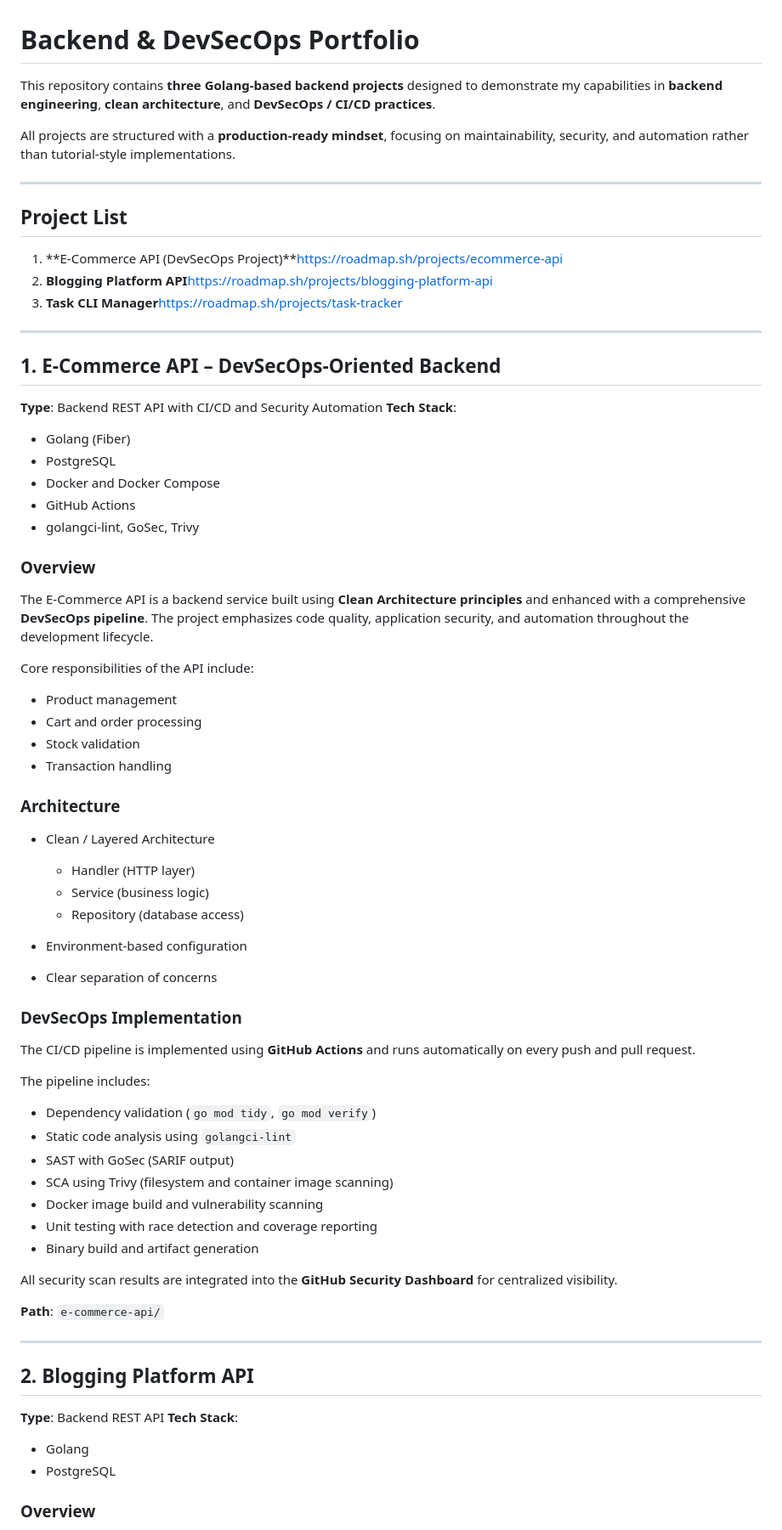
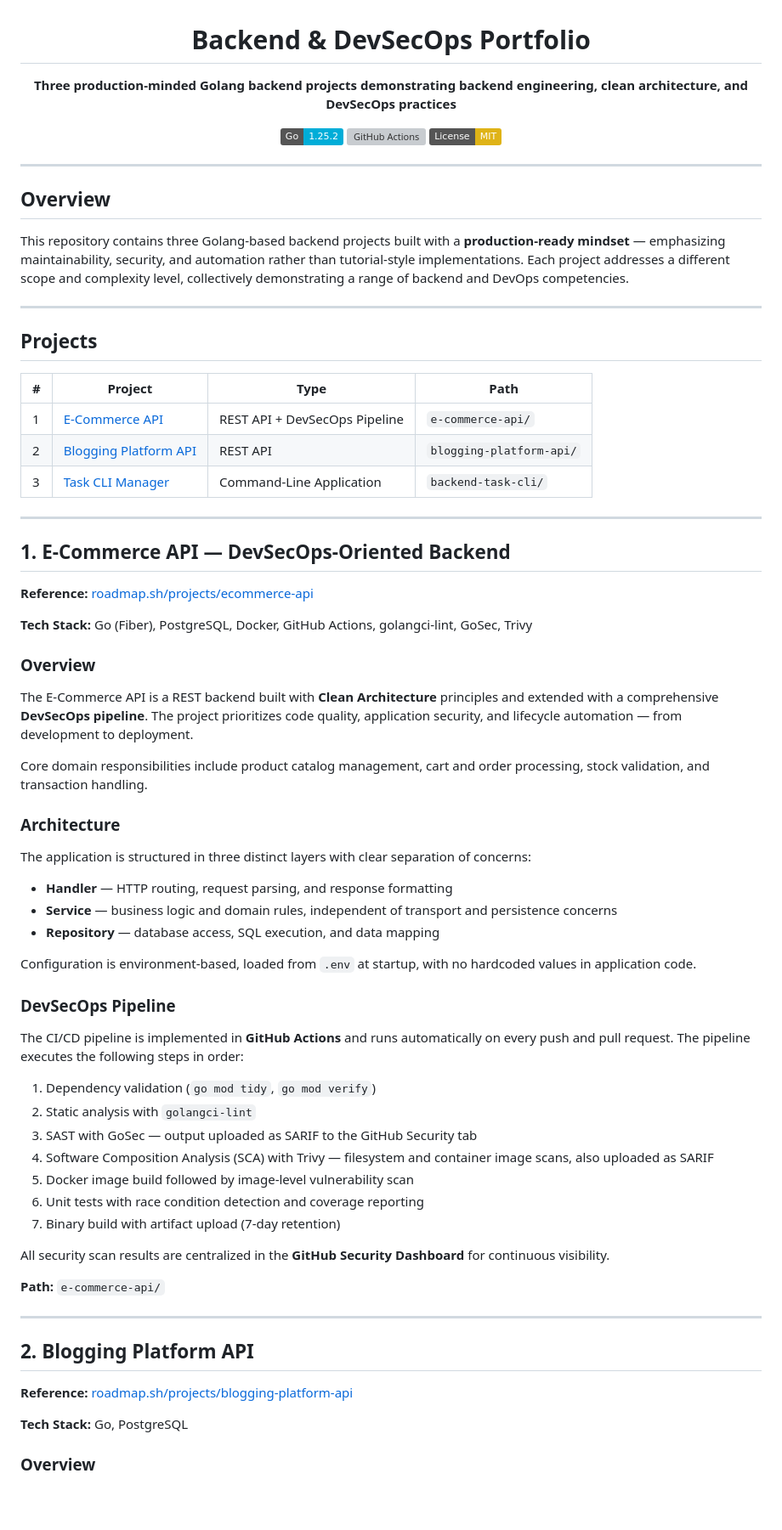
Before and after one commit to akbarandriansyah22/BackendProject_and_Portofolio, a Markdown page: README.md, the part around one of its changes. Shown at 85% size. GitHub-like rendering; badges without logos; blank space fills up the shorter version; grey boxes are pictures that could not be loaded.

```diff
--- a/README.md
+++ b/README.md
@@ -1,78 +3,76 @@
 # Backend & DevSecOps Portfolio
 
-This repository contains **three Golang-based backend projects** designed to demonstrate my capabilities in **backend engineering**, **clean architecture**, and **DevSecOps / CI/CD practices**.
+**Three production-minded Golang backend projects demonstrating backend engineering, clean architecture, and DevSecOps practices**
 
-All projects are structured with a **production-ready mindset**, focusing on maintainability, security, and automation rather than tutorial-style implementations.
+[![Go](https://img.shields.io/badge/Go-1.25.2-00ADD8?logo=go&logoColor=white)](https://golang.org/)
+[![GitHub Actions](https://img.shields.io/badge/CI%2FCD-GitHub%20Actions-2088FF?logo=github-actions&logoColor=white)](https://github.com/akbarandriansyah22/BackendProject_and_Portofolio/actions)
+[![License: MIT](https://img.shields.io/badge/License-MIT-yellow.svg)](./LICENSE)
+
+</div>
 
 ---
 
-## Project List
+## Overview
 
-1. **E-Commerce API (DevSecOps Project)**https://roadmap.sh/projects/ecommerce-api
-2. **Blogging Platform API**https://roadmap.sh/projects/blogging-platform-api
-3. **Task CLI Manager**https://roadmap.sh/projects/task-tracker
+This repository contains three Golang-based backend projects built with a **production-ready mindset** — emphasizing maintainability, security, and automation rather than tutorial-style implementations. Each project addresses a different scope and complexity level, collectively demonstrating a range of backend and DevOps competencies.
 
 ---
 
-## 1. E-Commerce API – DevSecOps-Oriented Backend
+## Projects
 
-**Type**: Backend REST API with CI/CD and Security Automation
-**Tech Stack**:
+| #   | Project                                                         | Type                          | Path                     |
+| --- | --------------------------------------------------------------- | ----------------------------- | ------------------------ |
+| 1   | [E-Commerce API](#1-e-commerce-api--devsecops-oriented-backend) | REST API + DevSecOps Pipeline | `e-commerce-api/`        |
+| 2   | [Blogging Platform API](#2-blogging-platform-api)               | REST API                      | `blogging-platform-api/` |
+| 3   | [Task CLI Manager](#3-task-cli-manager)                         | Command-Line Application      | `backend-task-cli/`      |
 
-- Golang (Fiber)
-- PostgreSQL
-- Docker and Docker Compose
-- GitHub Actions
-- golangci-lint, GoSec, Trivy
+---
+
+## 1. E-Commerce API — DevSecOps-Oriented Backend
+
+**Reference:** [roadmap.sh/projects/ecommerce-api](https://roadmap.sh/projects/ecommerce-api)
+
+**Tech Stack:** Go (Fiber), PostgreSQL, Docker, GitHub Actions, golangci-lint, GoSec, Trivy
 
 ### Overview
 
-The E-Commerce API is a backend service built using **Clean Architecture principles** and enhanced with a comprehensive **DevSecOps pipeline**. The project emphasizes code quality, application security, and automation throughout the development lifecycle.
+The E-Commerce API is a REST backend built with **Clean Architecture** principles and extended with a comprehensive **DevSecOps pipeline**. The project prioritizes code quality, application security, and lifecycle automation — from development to deployment.
 
-Core responsibilities of the API include:
-
-- Product management
-- Cart and order processing
-- Stock validation
-- Transaction handling
+Core domain responsibilities include product catalog management, cart and order processing, stock validation, and transaction handling.
 
 ### Architecture
 
-- Clean / Layered Architecture
-  - Handler (HTTP layer)
-  - Service (business logic)
-  - Repository (database access)
+The application is structured in three distinct layers with clear separation of concerns:
 
-- Environment-based configuration
-- Clear separation of concerns
+- **Handler** — HTTP routing, request parsing, and response formatting
+- **Service** — business logic and domain rules, independent of transport and persistence concerns
+- **Repository** — database access, SQL execution, and data mapping
 
-### DevSecOps Implementation
+Configuration is environment-based, loaded from `.env` at startup, with no hardcoded values in application code.
 
-The CI/CD pipeline is implemented using **GitHub Actions** and runs automatically on every push and pull request.
+### DevSecOps Pipeline
 
-The pipeline includes:
+The CI/CD pipeline is implemented in **GitHub Actions** and runs automatically on every push and pull request. The pipeline executes the following steps in order:
 
-- Dependency validation (`go mod tidy`, `go mod verify`)
-- Static code analysis using `golangci-lint`
-- SAST with GoSec (SARIF output)
-- SCA using Trivy (filesystem and container image scanning)
-- Docker image build and vulnerability scanning
-- Unit testing with race detection and coverage reporting
-- Binary build and artifact generation
+1. Dependency validation (`go mod tidy`, `go mod verify`)
+2. Static analysis with `golangci-lint`
+3. SAST with GoSec — output uploaded as SARIF to the GitHub Security tab
+4. Software Composition Analysis (SCA) with Trivy — filesystem and container image scans, also uploaded as SARIF
+5. Docker image build followed by image-level vulnerability scan
+6. Unit tests with race condition detection and coverage reporting
+7. Binary build with artifact upload (7-day retention)
 
-All security scan results are integrated into the **GitHub Security Dashboard** for centralized visibility.
+All security scan results are centralized in the **GitHub Security Dashboard** for continuous visibility.
 
-**Path**: `e-commerce-api/`
+**Path:** `e-commerce-api/`
 
 ---
 
 ## 2. Blogging Platform API
 
-**Type**: Backend REST API
-**Tech Stack**:
+**Reference:** [roadmap.sh/projects/blogging-platform-api](https://roadmap.sh/projects/blogging-platform-api)
 
-- Golang
-- PostgreSQL
+**Tech Stack:** Go, PostgreSQL
 
 ### Overview
 
```
Also changed, not shown: other parts of README.md (+26 -30 lines).
